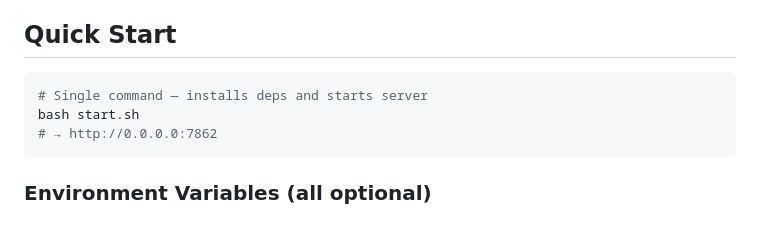
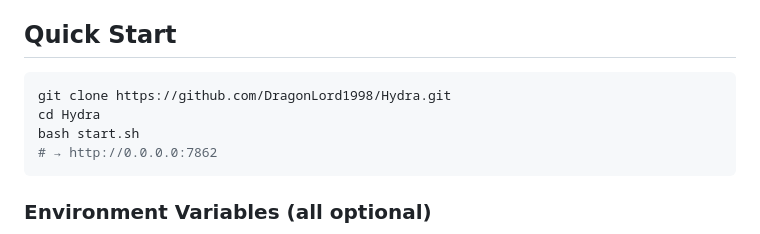
Before and after one commit to DragonLord1998/Hydra, a Markdown page: README.md, the part around the change. GitHub-like rendering.

Commit message:
Add git clone to README quickstart
Co-Authored-By: Claude Opus 4.6 (1M context) <noreply@anthropic.com>

````diff
--- a/README.md
+++ b/README.md
@@ -28,7 +28,8 @@ Toggle between modes by clicking the glowing circle next to the prompt bar:
 ## Quick Start
 
 ```bash
-# Single command — installs deps and starts server
+git clone https://github.com/DragonLord1998/Hydra.git
+cd Hydra
 bash start.sh
 # → http://0.0.0.0:7862
 ```
````
